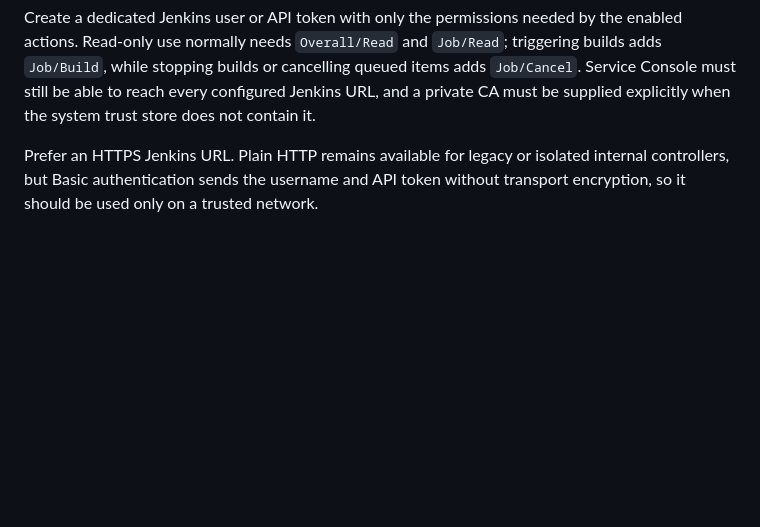
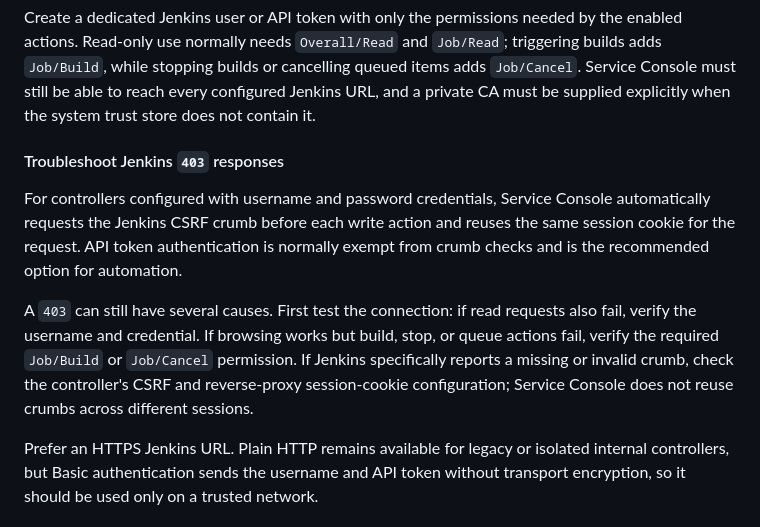
Before and after one commit to yzbf-lin/service-console, a Markdown page: README.md, the part around the change. Rendered like a GitHub page; blank space fills up the shorter version.

Commit message:
docs(jenkins): 补充 403 排查说明
说明密码认证的 crumb 与会话 Cookie 处理方式，并补充 API Token、写权限和反向代理排查建议。

```diff
--- a/README.md
+++ b/README.md
@@ -205,6 +205,19 @@ Read-only use normally needs `Overall/Read` and `Job/Read`; triggering builds ad
 stopping builds or cancelling queued items adds `Job/Cancel`. Service Console must still be able to
 reach every configured Jenkins URL, and a private CA must be supplied explicitly when the system trust
 store does not contain it.
+
+#### Troubleshoot Jenkins `403` responses
+
+For controllers configured with username and password credentials, Service Console automatically
+requests the Jenkins CSRF crumb before each write action and reuses the same session cookie for the
+request. API token authentication is normally exempt from crumb checks and is the recommended option
+for automation.
+
+A `403` can still have several causes. First test the connection: if read requests also fail, verify
+the username and credential. If browsing works but build, stop, or queue actions fail, verify the
+required `Job/Build` or `Job/Cancel` permission. If Jenkins specifically reports a missing or invalid
+crumb, check the controller's CSRF and reverse-proxy session-cookie configuration; Service Console
+does not reuse crumbs across different sessions.
 
 Prefer an HTTPS Jenkins URL. Plain HTTP remains available for legacy or isolated internal
 controllers, but Basic authentication sends the username and API token without transport
```
Also changed, not shown: README.zh-CN.md (+9 -0 lines).
